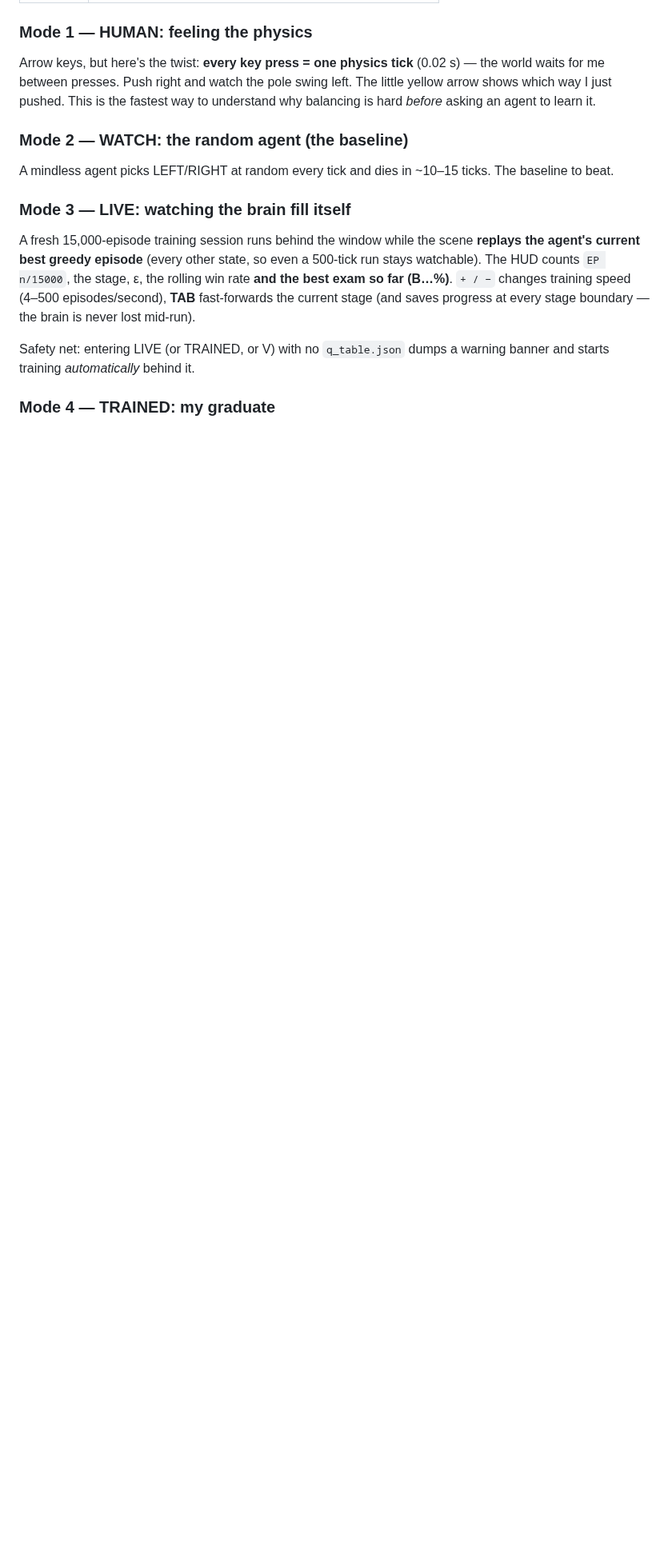
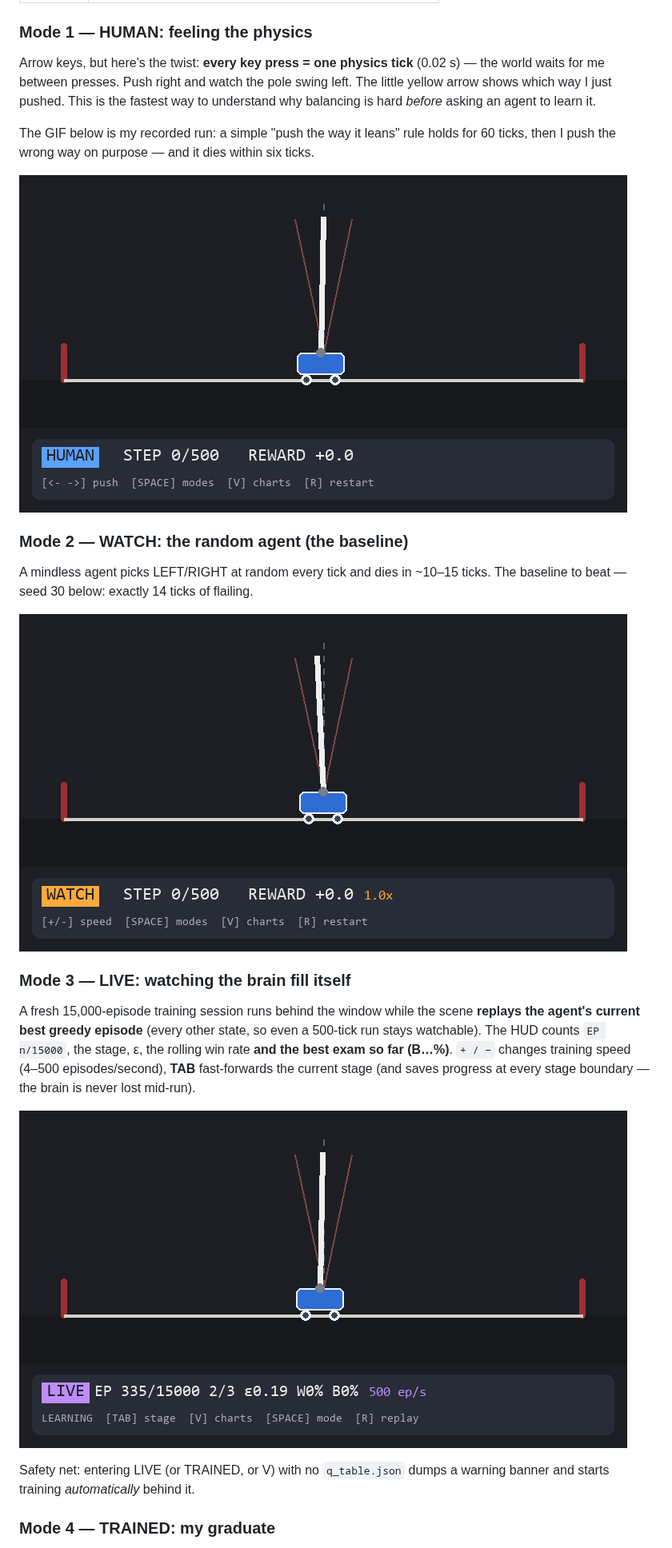
Before and after one commit to RidaDarrai/Reinforcement-Learning-fundamentals, a Markdown page: 02-cart-pole/README.md, the part around one of its changes. Shown at 80% size. GitHub-like rendering; pictures changed too: 02-cart-pole/screenshots/human.gif (added), 02-cart-pole/screenshots/live.gif (added), 02-cart-pole/screenshots/watch.gif (added); blank space fills up the shorter version.

Commit message:
Add cart-pole camera: four GIFs, README embeds, refreshed charts (step 6)

```diff
--- a/02-cart-pole/README.md
+++ b/02-cart-pole/README.md
@@ -182,10 +184,19 @@ and watch the pole swing left. The little yellow arrow shows which
 way I just pushed. This is the fastest way to understand why
 balancing is hard *before* asking an agent to learn it.
 
+The GIF below is my recorded run: a simple "push the way it leans"
+rule holds for 60 ticks, then I push the wrong way on purpose — and
+it dies within six ticks.
+
+![My run: balance 60 ticks, then one deliberate mistake](screenshots/human.gif)
+
 ### Mode 2 — WATCH: the random agent (the baseline)
 
 A mindless agent picks LEFT/RIGHT at random every tick and dies in
-~10–15 ticks. The baseline to beat.
+~10–15 ticks. The baseline to beat — seed 30 below: exactly 14
+ticks of flailing.
+
+![Random agent flails and dies after 14 ticks](screenshots/watch.gif)
 
 ### Mode 3 — LIVE: watching the brain fill itself
 
@@ -197,6 +208,8 @@ best exam so far (B…%)**. `+ / −` changes training speed (4–500
 episodes/second), **TAB** fast-forwards the current stage (and saves
 progress at every stage boundary — the brain is never lost mid-run).
 
+![Training flies in the HUD while the scene replays the best play](screenshots/live.gif)
+
 Safety net: entering LIVE (or TRAINED, or V) with no `q_table.json`
 dumps a warning banner and starts training *automatically* behind it.
 
```
Also changed, not shown: other parts of 02-cart-pole/README.md (+16 -10 lines), README.md (+1 -1 lines), 02-cart-pole/screenshots/trained.gif (added), 3 other files.
